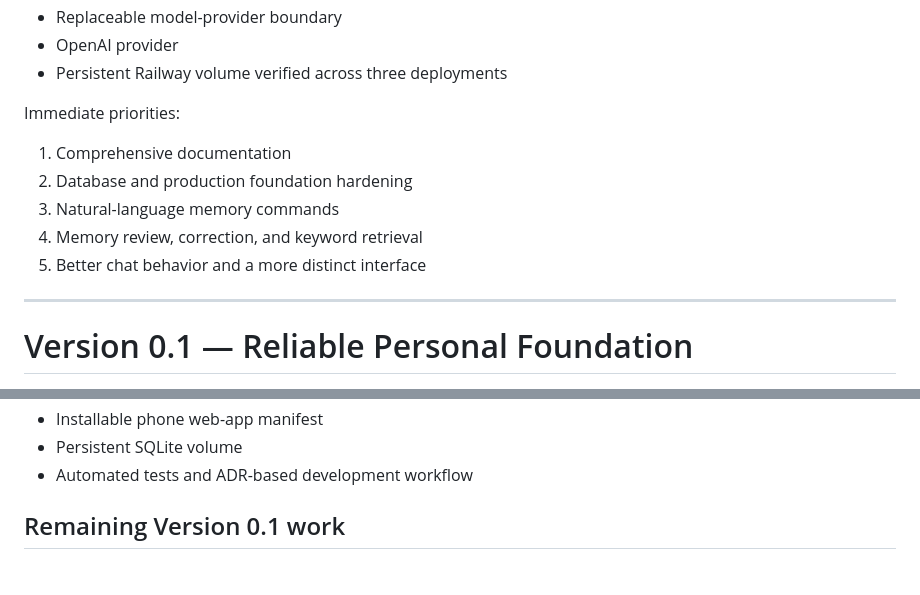
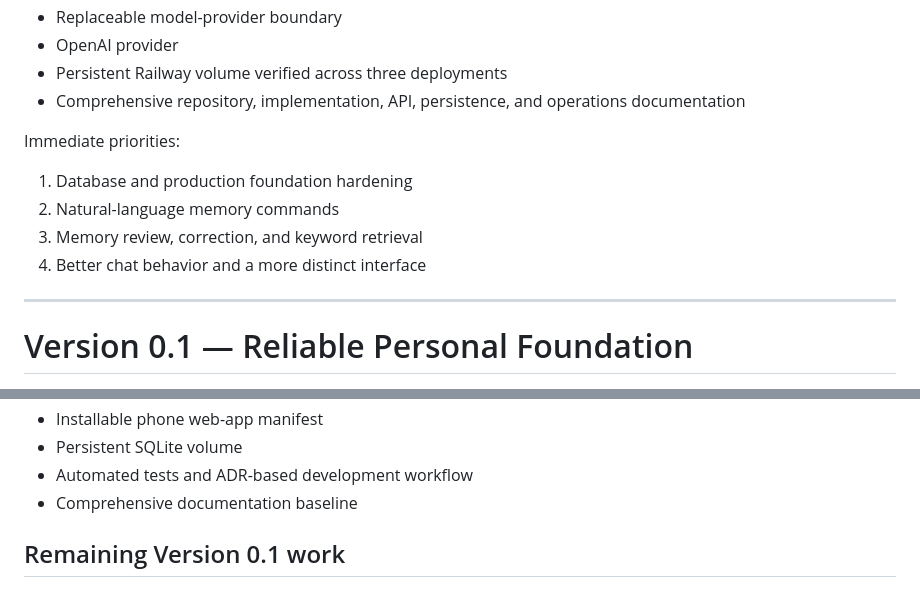
Before and after one commit to mootmoot1/MootOS, a Markdown page: ROADMAP.md, 2 parts joined by grey strips. Rendered like a GitHub page.

Commit message:
docs: advance roadmap past documentation milestone

```diff
--- a/ROADMAP.md
+++ b/ROADMAP.md
@@ -25,14 +25,14 @@ Already working:
 - Replaceable model-provider boundary
 - OpenAI provider
 - Persistent Railway volume verified across three deployments
+- Comprehensive repository, implementation, API, persistence, and operations documentation
 
 Immediate priorities:
 
-1. Comprehensive documentation
-2. Database and production foundation hardening
-3. Natural-language memory commands
-4. Memory review, correction, and keyword retrieval
-5. Better chat behavior and a more distinct interface
+1. Database and production foundation hardening
+2. Natural-language memory commands
+3. Memory review, correction, and keyword retrieval
+4. Better chat behavior and a more distinct interface
 
 ---
 
@@ -59,6 +59,7 @@ Create a private personal AI that can hold useful ongoing conversations, deliber
 - Installable phone web-app manifest
 - Persistent SQLite volume
 - Automated tests and ADR-based development workflow
+- Comprehensive documentation baseline
 
 ## Remaining Version 0.1 work
 
```
